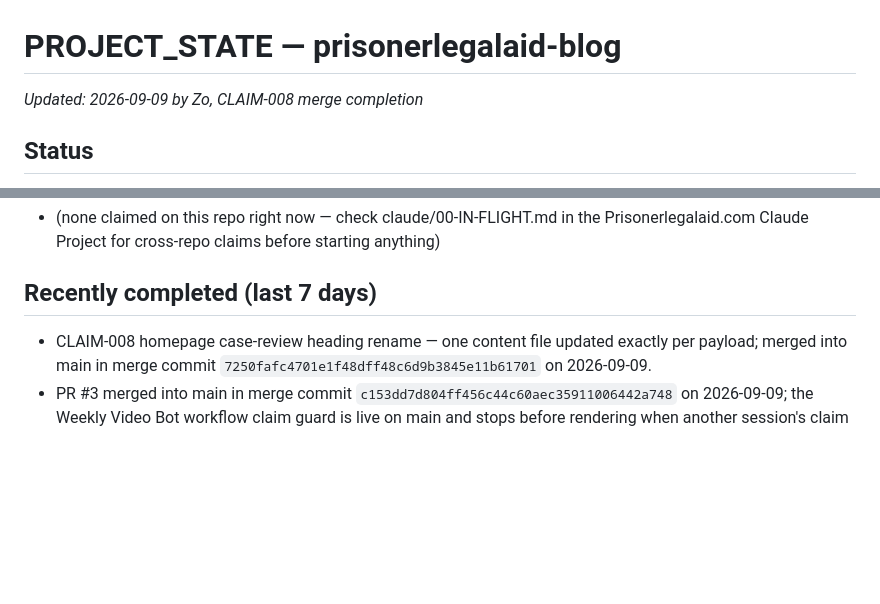
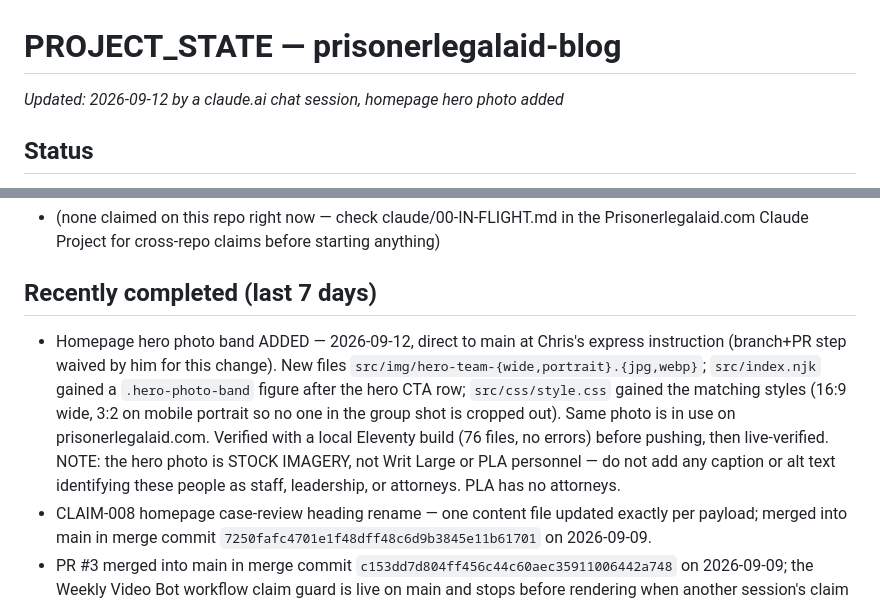
Before and after one commit to charlesxchristopherx-a11y/prisonerlegalaid-blog, a Markdown page: PROJECT_STATE.md, 2 parts joined by grey strips. Rendered like a GitHub page; blank space fills up the shorter version.

Commit message:
Record homepage hero photo addition for other sessions

```diff
--- a/PROJECT_STATE.md
+++ b/PROJECT_STATE.md
@@ -1,6 +1,6 @@
 # PROJECT_STATE — prisonerlegalaid-blog
 
-_Updated: 2026-09-09 by Zo, CLAIM-008 merge completion_
+_Updated: 2026-09-12 by a claude.ai chat session, homepage hero photo added_
 
 ## Status
 CLAIM-008 homepage case-review heading rename is live on main in merge commit `7250fafc4701e1f48dff48c6d9b3845e11b61701`. Local build and exact output checks passed 2026-09-09. The requested cross-repository `claude/00-IN-FLIGHT.md` ledger is not present locally or in the related repository's `origin/main` history.
@@ -10,6 +10,14 @@ CLAIM-008 homepage case-review heading rename is live on main in merge commit `7
   Prisonerlegalaid.com Claude Project for cross-repo claims before starting anything)
 
 ## Recently completed (last 7 days)
+- Homepage hero photo band ADDED — 2026-09-12, direct to main at Chris's express instruction
+  (branch+PR step waived by him for this change). New files `src/img/hero-team-{wide,portrait}.{jpg,webp}`;
+  `src/index.njk` gained a `.hero-photo-band` figure after the hero CTA row; `src/css/style.css` gained the
+  matching styles (16:9 wide, 3:2 on mobile portrait so no one in the group shot is cropped out).
+  Same photo is in use on prisonerlegalaid.com. Verified with a local Eleventy build (76 files, no errors)
+  before pushing, then live-verified. NOTE: the hero photo is STOCK IMAGERY, not Writ Large or PLA
+  personnel — do not add any caption or alt text identifying these people as staff, leadership, or
+  attorneys. PLA has no attorneys.
 - CLAIM-008 homepage case-review heading rename — one content file updated exactly per payload;
   merged into main in merge commit `7250fafc4701e1f48dff48c6d9b3845e11b61701` on 2026-09-09.
 - PR #3 merged into main in merge commit `c153dd7d804ff456c44c60aec35911006442a748` on 2026-09-09; the Weekly Video Bot workflow claim guard is live on main and stops before rendering when another session's claim is active.
```
